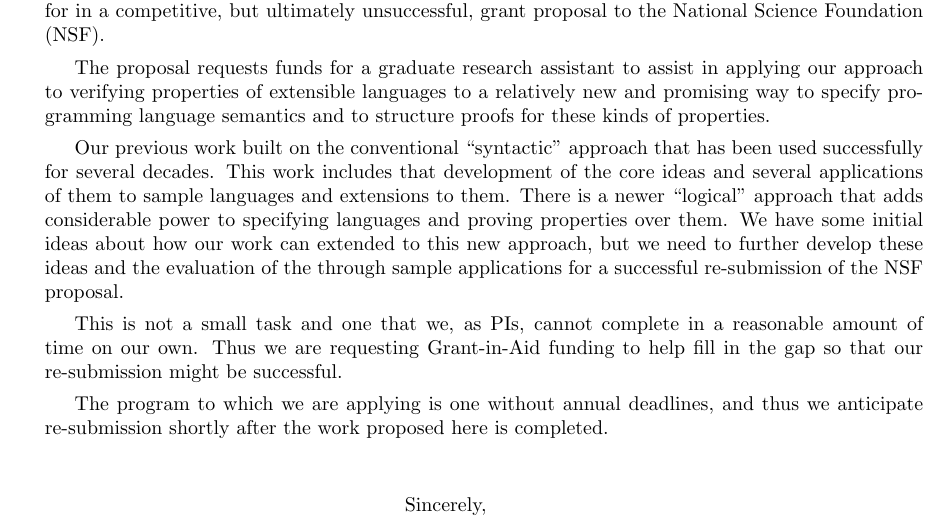
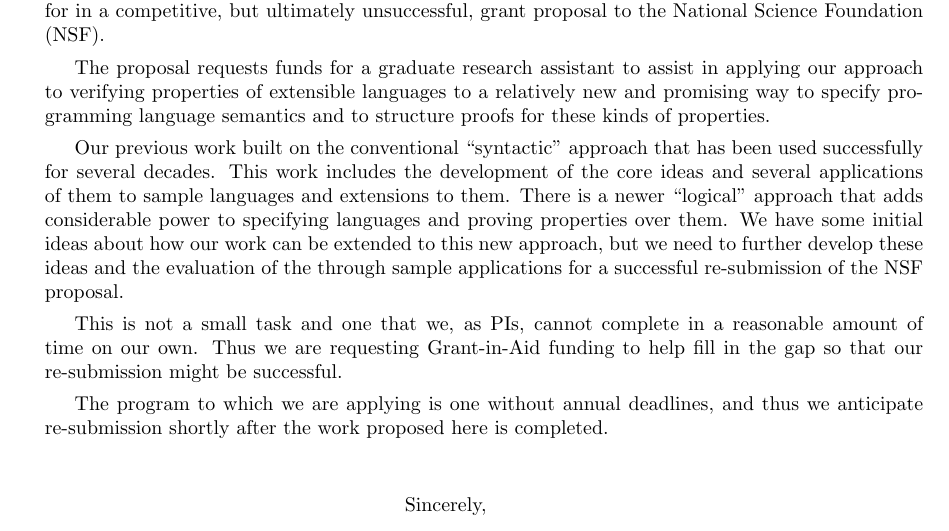
Before and after one commit to gnadathur97/gia-spring-2026, a LaTeX document (cover_letter.tex): part of the page, cut so that both start at the same text. Compiled offline with pdfLaTeX.

Commit message:
fix typos / grammar

```diff
--- a/cover_letter.tex
+++ b/cover_letter.tex
@@ -86,12 +86,12 @@ properties.
 
 Our previous work built on the conventional ``syntactic'' approach
 that has been used successfully for several decades. This work
-includes that development of the core ideas and several applications
+includes the development of the core ideas and several applications
 of them to sample languages and extensions to them. There is a newer
 ``logical'' approach that adds considerable power to specifying
 languages and proving properties over them.
 %
-We have some initial ideas about how our work can extended to this new
+We have some initial ideas about how our work can be extended to this new
 approach, but we need to further develop these ideas and the
 evaluation of the through sample applications for a successful
 re-submission of the NSF proposal.
```
